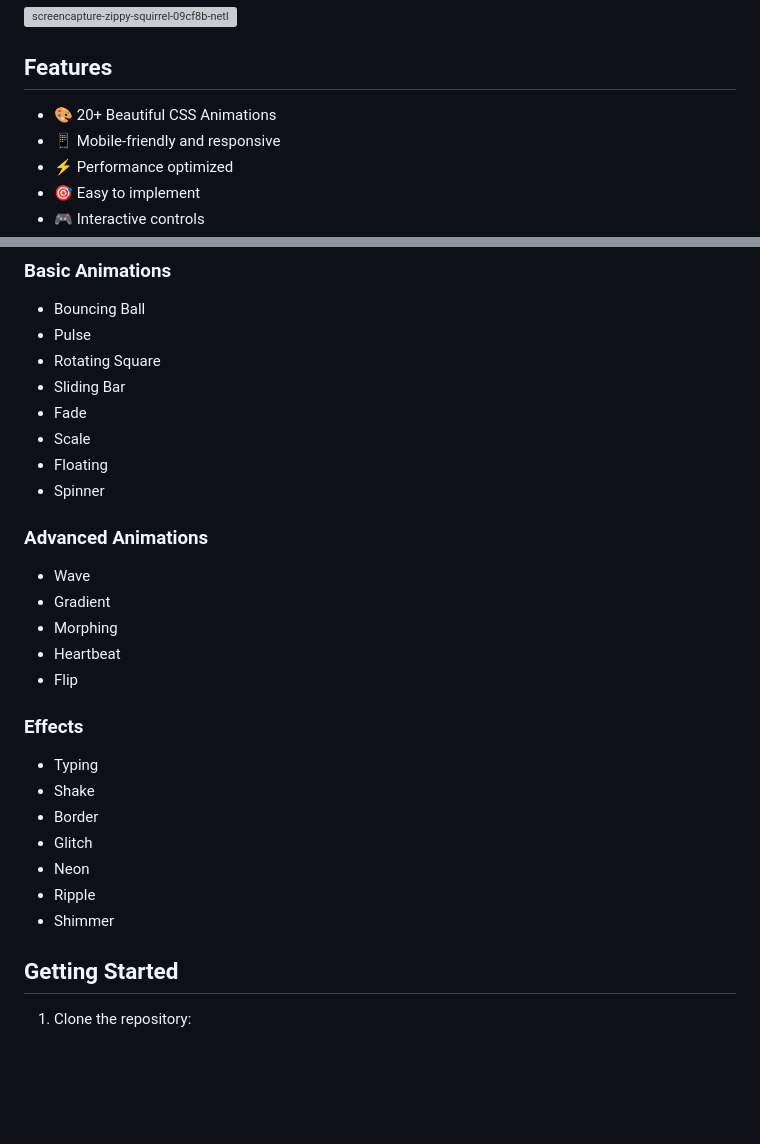
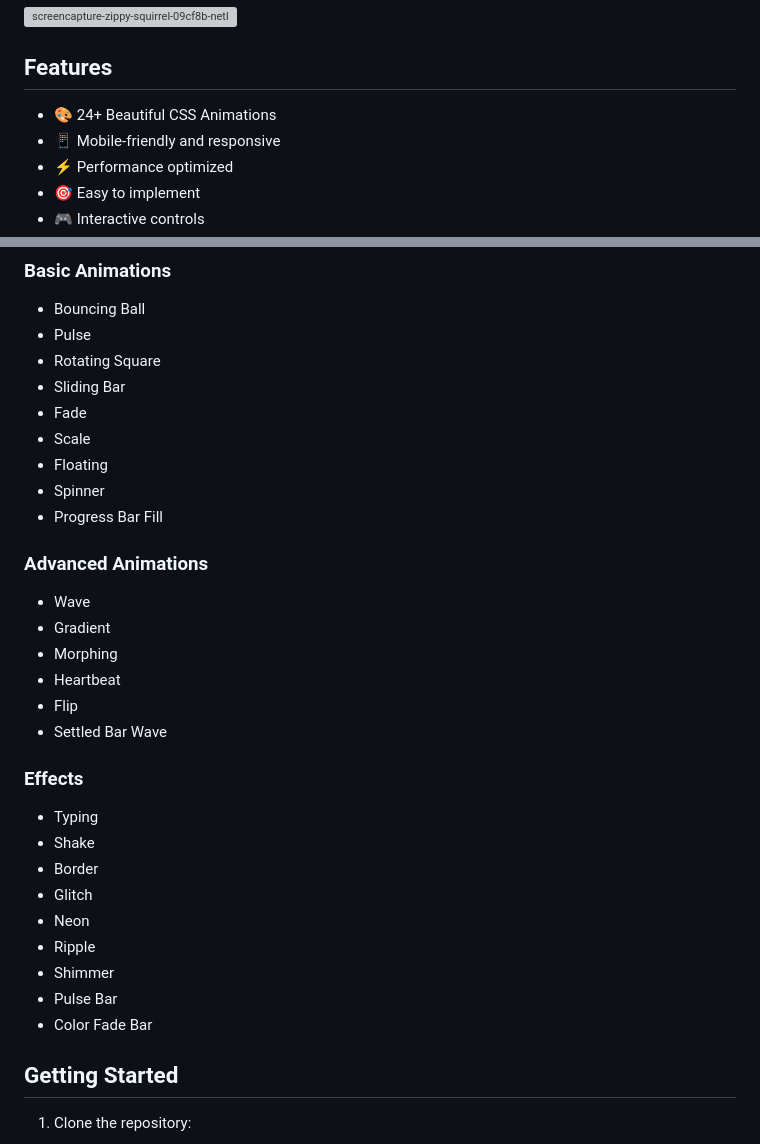
Before and after one commit to bharathkumar-12/html-bars-animation, a Markdown page: README.md, 2 parts joined by grey strips. GitHub-like rendering; blank space fills up the shorter version; grey boxes are pictures that could not be loaded.

Commit message:
docs: update readme

```diff
--- a/README.md
+++ b/README.md
@@ -8,7 +8,7 @@ A modern, lightweight, and easy-to-use CSS animation library for web developers.
 
 ## Features
 
-- 🎨 20+ Beautiful CSS Animations
+- 🎨 24+ Beautiful CSS Animations
 - 📱 Mobile-friendly and responsive
 - ⚡ Performance optimized
 - 🎯 Easy to implement
@@ -29,6 +29,7 @@ A modern, lightweight, and easy-to-use CSS animation library for web developers.
 - Scale
 - Floating
 - Spinner
+- Progress Bar Fill
 
 ### Advanced Animations
 
@@ -37,6 +38,7 @@ A modern, lightweight, and easy-to-use CSS animation library for web developers.
 - Morphing
 - Heartbeat
 - Flip
+- Settled Bar Wave
 
 ### Effects
 
@@ -47,6 +49,8 @@ A modern, lightweight, and easy-to-use CSS animation library for web developers.
 - Neon
 - Ripple
 - Shimmer
+- Pulse Bar
+- Color Fade Bar
 
 ## Getting Started
 
```
